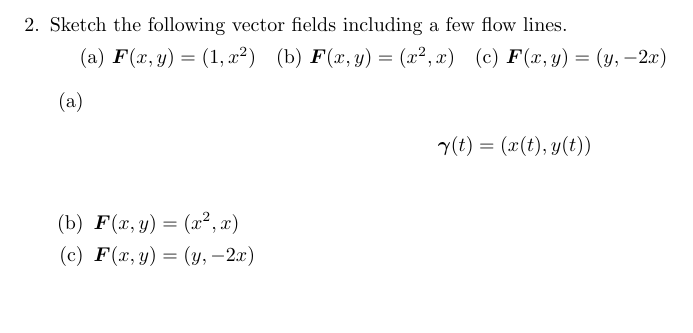
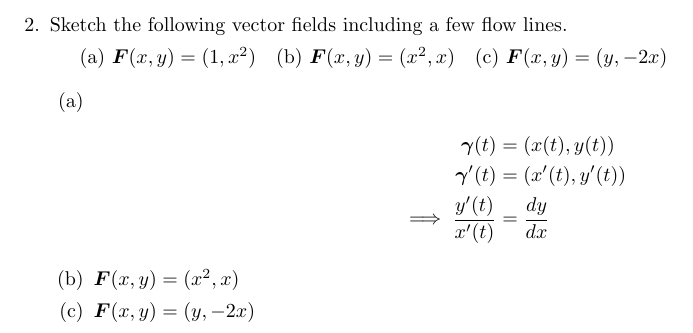
Before and after one commit to poonkeegan/school, a LaTeX document (matb42/a4.tex): part of page 3 of 8, cut so that both start at the same text, the shorter picture padded with empty space. Compiled offline with pdfLaTeX.

Commit message:
Tue Feb  6 16:41:07 EST 2018

```diff
--- a/matb42/a4.tex
+++ b/matb42/a4.tex
@@ -102,6 +102,8 @@ Feb 13th 2018}
             \item
             \begin{align*}
                 \gam(t) &= (x(t), y(t)) \\
+                \gam'(t) &= (x'(t), y'(t)) \\
+                \implies \frac{y'(t)}{x'(t)} &= \frac{dy}{dx}
             \end{align*}
             \item $\boldsymbol{F}(x,y) = (x^2,x)$
             \item $\boldsymbol{F}(x,y) = (y,-2x)$
```
Also changed, not shown: matb42/a4.pdf.
